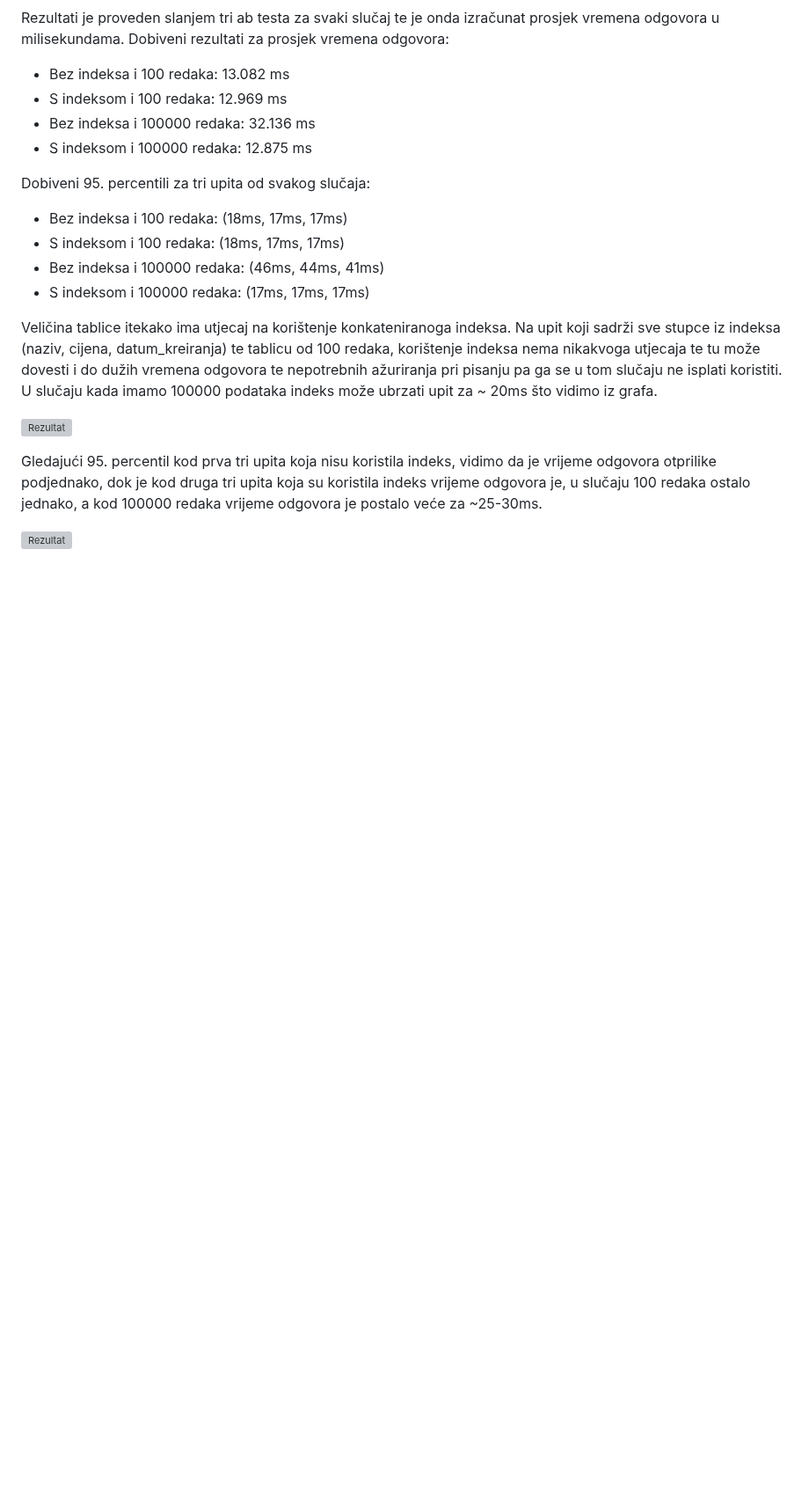
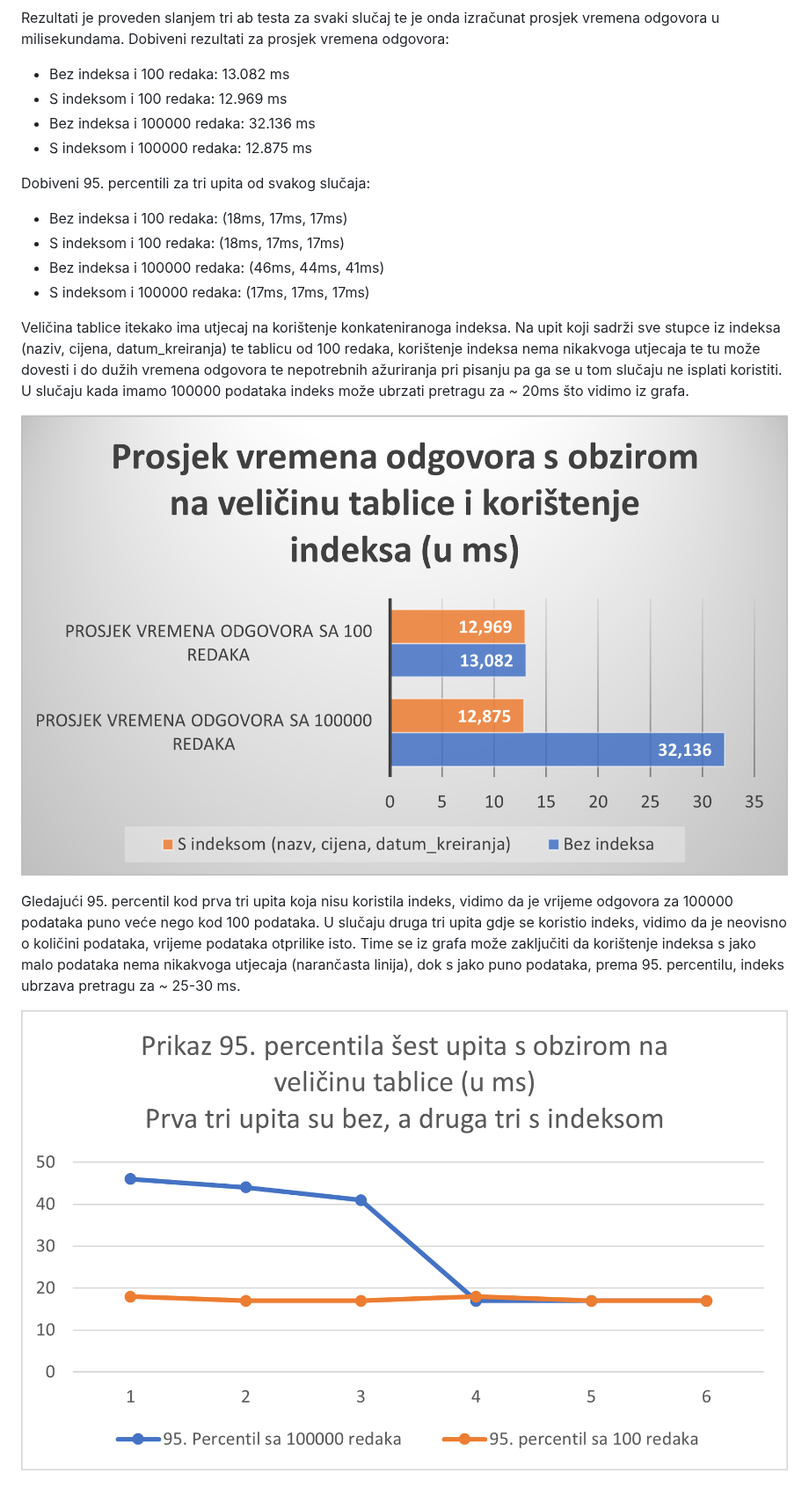
Before and after one commit to T30M47/ExperimentalWork, a Markdown page: benchmark_report.md, the part around one of its changes. Shown at 88% size. Rendered like a GitHub page; blank space fills up the shorter version; grey boxes are pictures that could not be loaded.

```diff
--- a/benchmark_report.md
+++ b/benchmark_report.md
@@ -109,11 +109,11 @@ Dobiveni 95. percentili za tri upita od svakog slučaja:
 * S indeksom i 100000 redaka: (17ms, 17ms, 17ms)
 
 Veličina tablice itekako ima utjecaj na korištenje konkateniranoga indeksa. Na upit koji sadrži sve stupce iz indeksa (naziv, cijena, datum_kreiranja) te tablicu od 100 redaka, korištenje indeksa nema nikakvoga utjecaja te tu može dovesti i do dužih vremena odgovora te nepotrebnih ažuriranja pri pisanju pa ga se u tom slučaju ne isplati koristiti.
-U slučaju kada imamo 100000 podataka indeks može ubrzati upit za ~ 20ms što vidimo iz grafa.
+U slučaju kada imamo 100000 podataka indeks može ubrzati pretragu za ~ 20ms što vidimo iz grafa.
 
-![Rezultat](results/WorWOavg.png)
+![Rezultat](results/WorWOaverage.png)
 
-Gledajući 95. percentil kod prva tri upita koja nisu koristila indeks, vidimo da je vrijeme odgovora otprilike podjednako, dok je kod druga tri upita koja su koristila indeks vrijeme odgovora je, u slučaju 100 redaka ostalo jednako, a kod 100000 redaka vrijeme odgovora je postalo veće za ~25-30ms.
+Gledajući 95. percentil kod prva tri upita koja nisu koristila indeks, vidimo da je vrijeme odgovora za 100000 podataka puno veće nego kod 100 podataka. U slučaju druga tri upita gdje se koristio indeks, vidimo da je neovisno o količini podataka, vrijeme podataka otprilike isto. Time se iz grafa može zaključiti da korištenje indeksa s jako malo podataka nema nikakvoga utjecaja (narančasta linija), dok s jako puno podataka, prema 95. percentilu, indeks ubrzava pretragu za ~ 25-30 ms.
 
-![Rezultat](results/WorWOperc.png)
+![Rezultat](results/WorWOpercentile.png)
 
```
Also changed, not shown: other parts of benchmark_report.md (+12 -1 lines).
